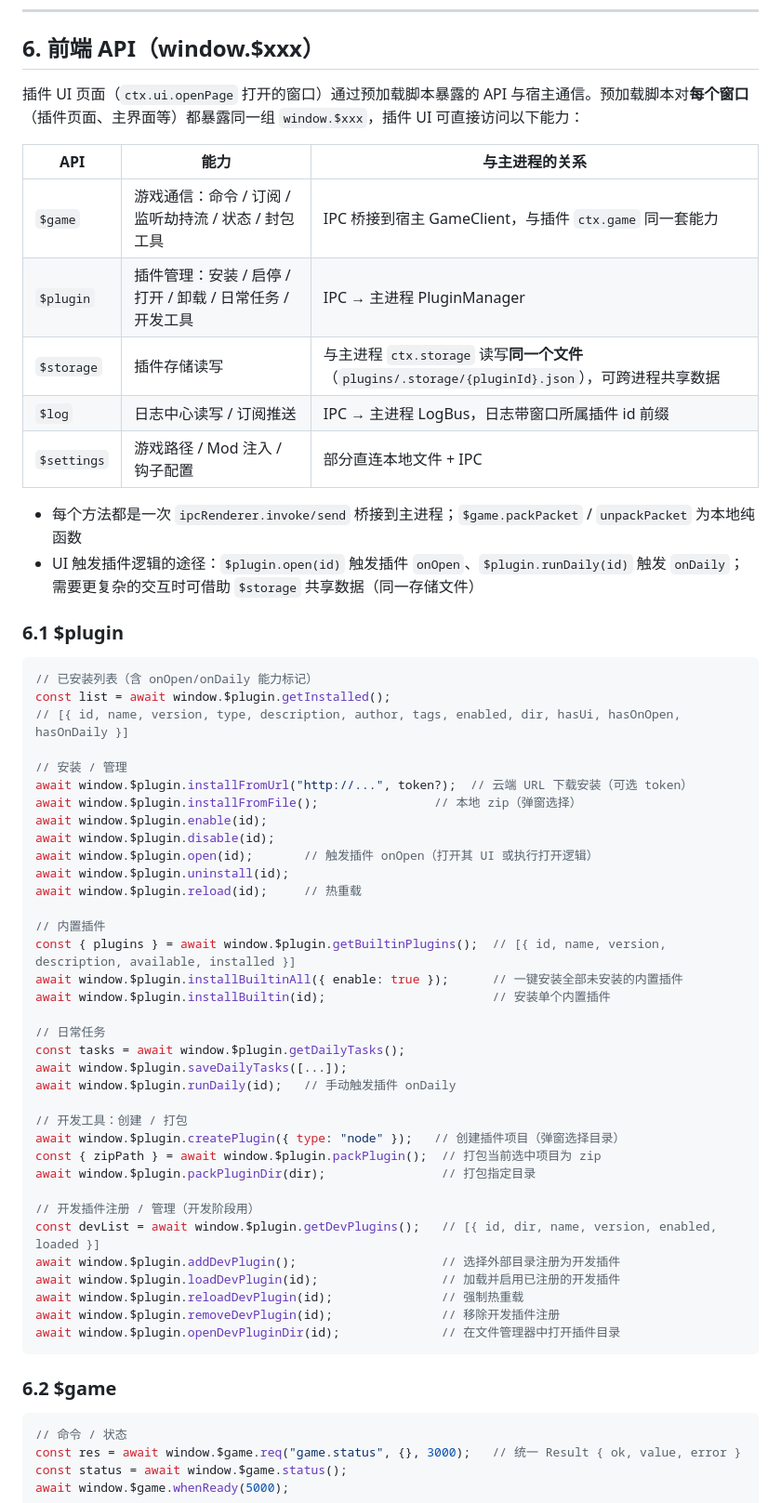
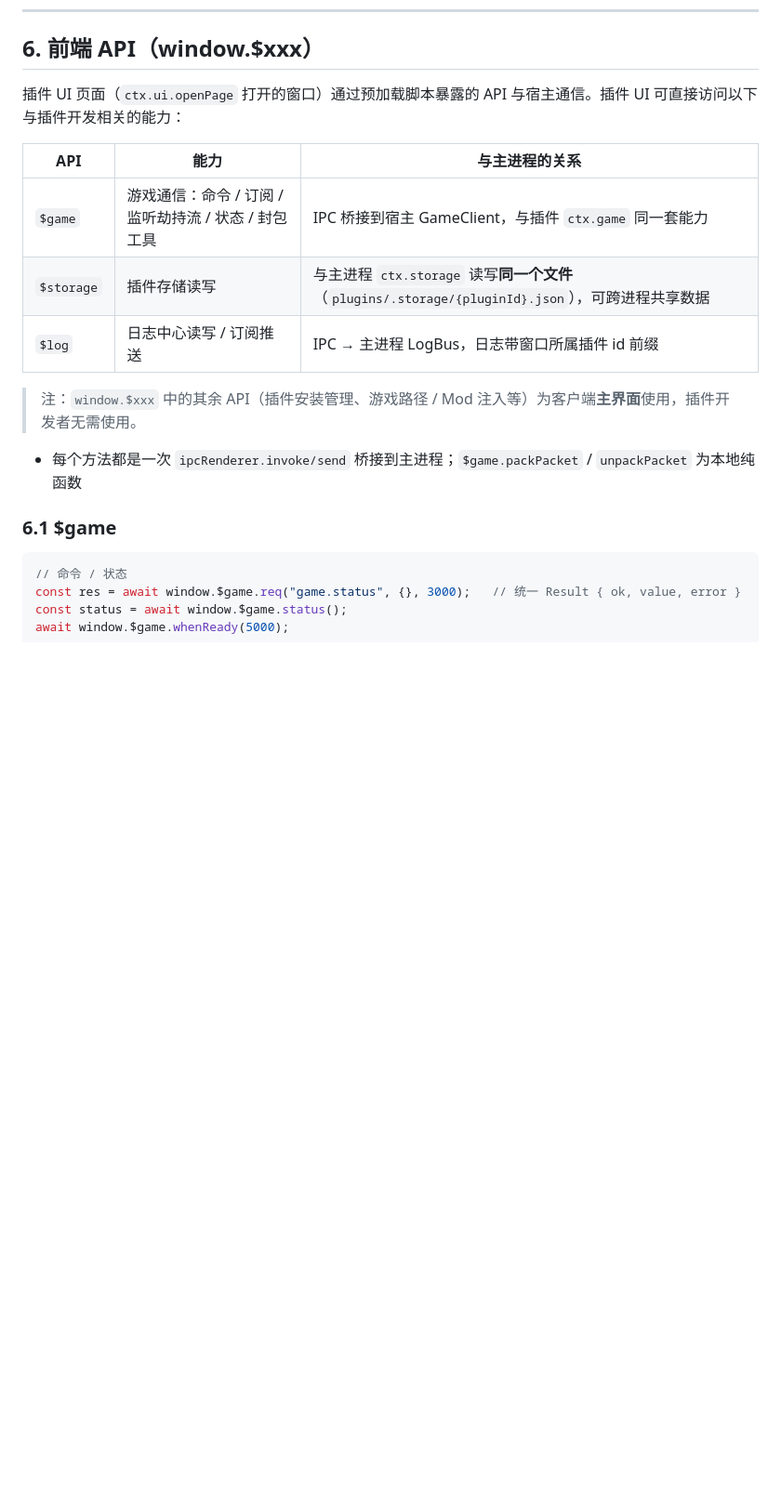
Before and after one commit to Matchman33/seer_eyou, a Markdown page: docs/plugin-dev.md, the part around one of its changes. Shown at 93% size. Rendered like a GitHub page; blank space fills up the shorter version.

Commit message:
docs: 移除主界面专用API（plugin/settings），最小插件示例补命令触发途径

````diff
--- a/docs/plugin-dev.md
+++ b/docs/plugin-dev.md
@@ -464,60 +464,19 @@ await ctx.storage.set("myKey", { foo: 42 });
 
 ## 6. 前端 API（window.$xxx）
 
-插件 UI 页面（`ctx.ui.openPage` 打开的窗口）通过预加载脚本暴露的 API 与宿主通信。预加载脚本对**每个窗口**（插件页面、主界面等）都暴露同一组 `window.$xxx`，插件 UI 可直接访问以下能力：
+插件 UI 页面（`ctx.ui.openPage` 打开的窗口）通过预加载脚本暴露的 API 与宿主通信。插件 UI 可直接访问以下与插件开发相关的能力：
 
 | API | 能力 | 与主进程的关系 |
 |-----|------|---------------|
 | `$game` | 游戏通信：命令 / 订阅 / 监听劫持流 / 状态 / 封包工具 | IPC 桥接到宿主 GameClient，与插件 `ctx.game` 同一套能力 |
-| `$plugin` | 插件管理：安装 / 启停 / 打开 / 卸载 / 日常任务 / 开发工具 | IPC → 主进程 PluginManager |
 | `$storage` | 插件存储读写 | 与主进程 `ctx.storage` 读写**同一个文件**（`plugins/.storage/{pluginId}.json`），可跨进程共享数据 |
 | `$log` | 日志中心读写 / 订阅推送 | IPC → 主进程 LogBus，日志带窗口所属插件 id 前缀 |
-| `$settings` | 游戏路径 / Mod 注入 / 钩子配置 | 部分直连本地文件 + IPC |
+
+> 注：`window.$xxx` 中的其余 API（插件安装管理、游戏路径 / Mod 注入等）为客户端**主界面**使用，插件开发者无需使用。
 
 - 每个方法都是一次 `ipcRenderer.invoke/send` 桥接到主进程；`$game.packPacket` / `unpackPacket` 为本地纯函数
-- UI 触发插件逻辑的途径：`$plugin.open(id)` 触发插件 `onOpen`、`$plugin.runDaily(id)` 触发 `onDaily`；需要更复杂的交互时可借助 `$storage` 共享数据（同一存储文件）
 
-### 6.1 $plugin
-
-```ts
-// 已安装列表（含 onOpen/onDaily 能力标记）
-const list = await window.$plugin.getInstalled();
-// [{ id, name, version, type, description, author, tags, enabled, dir, hasUi, hasOnOpen, hasOnDaily }]
-
-// 安装 / 管理
-await window.$plugin.installFromUrl("http://...", token?);  // 云端 URL 下载安装（可选 token）
-await window.$plugin.installFromFile();                // 本地 zip（弹窗选择）
-await window.$plugin.enable(id);
-await window.$plugin.disable(id);
-await window.$plugin.open(id);       // 触发插件 onOpen（打开其 UI 或执行打开逻辑）
-await window.$plugin.uninstall(id);
-await window.$plugin.reload(id);     // 热重载
-
-// 内置插件
-const { plugins } = await window.$plugin.getBuiltinPlugins();  // [{ id, name, version, description, available, installed }]
-await window.$plugin.installBuiltinAll({ enable: true });      // 一键安装全部未安装的内置插件
-await window.$plugin.installBuiltin(id);                       // 安装单个内置插件
-
-// 日常任务
-const tasks = await window.$plugin.getDailyTasks();
-await window.$plugin.saveDailyTasks([...]);
-await window.$plugin.runDaily(id);   // 手动触发插件 onDaily
-
-// 开发工具：创建 / 打包
-await window.$plugin.createPlugin({ type: "node" });   // 创建插件项目（弹窗选择目录）
-const { zipPath } = await window.$plugin.packPlugin();  // 打包当前选中项目为 zip
-await window.$plugin.packPluginDir(dir);                // 打包指定目录
-
-// 开发插件注册 / 管理（开发阶段用）
-const devList = await window.$plugin.getDevPlugins();   // [{ id, dir, name, version, enabled, loaded }]
-await window.$plugin.addDevPlugin();                    // 选择外部目录注册为开发插件
-await window.$plugin.loadDevPlugin(id);                 // 加载并启用已注册的开发插件
-await window.$plugin.reloadDevPlugin(id);               // 强制热重载
-await window.$plugin.removeDevPlugin(id);               // 移除开发插件注册
-await window.$plugin.openDevPluginDir(id);              // 在文件管理器中打开插件目录
-```
-
-### 6.2 $game
+### 6.1 $game
 
 ```ts
 // 命令 / 状态
````
Also changed, not shown: other parts of docs/plugin-dev.md (+6 -29 lines).
